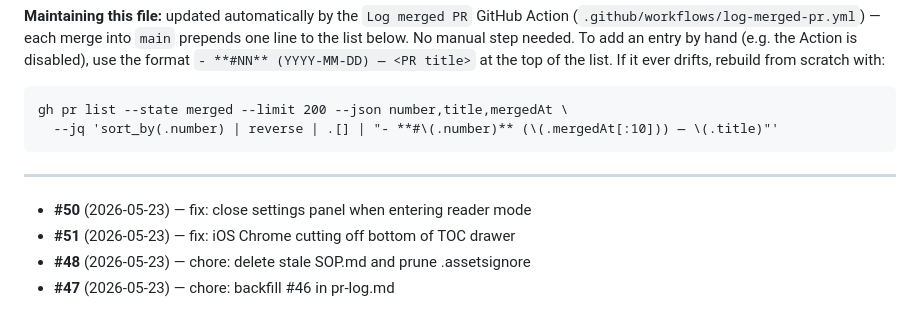
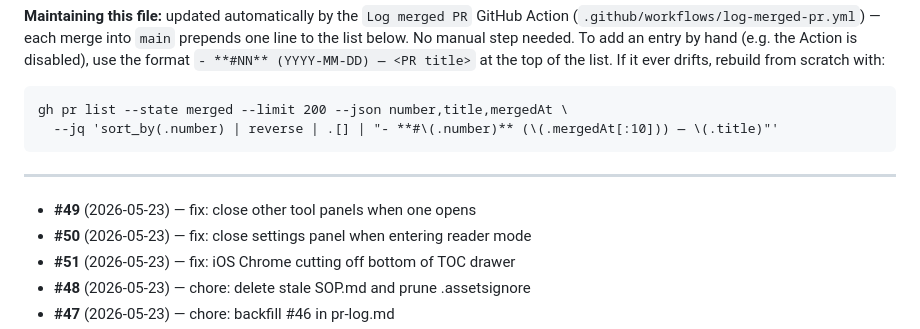
Before and after one commit to KiyViz/justtheconstitution, a Markdown page: docs/pr-log.md, the part around the change. Drawn GitHub-style.

Commit message:
chore: log PR #49 in pr-log.md [skip ci]

```diff
--- a/docs/pr-log.md
+++ b/docs/pr-log.md
@@ -17,6 +17,7 @@ gh pr list --state merged --limit 200 --json number,title,mergedAt \
 
 ---
 
+- **#49** (2026-05-23) — fix: close other tool panels when one opens
 - **#50** (2026-05-23) — fix: close settings panel when entering reader mode
 - **#51** (2026-05-23) — fix: iOS Chrome cutting off bottom of TOC drawer
 - **#48** (2026-05-23) — chore: delete stale SOP.md and prune .assetsignore
```
